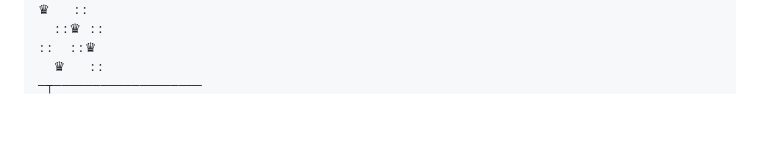
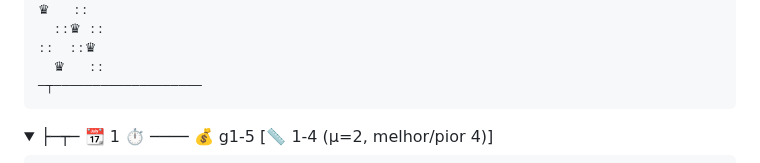
Before and after one commit to jcoelho72/TProcura, a Markdown page: docs/Teste8DamasCI.md, the part around one of its changes. GitHub-like rendering; folded sections open; blank space fills up the shorter version.

Commit message:
teste colapsar parte do debug em <details>

```diff
--- a/docs/Teste8DamasCI.md
+++ b/docs/Teste8DamasCI.md
@@ -580,6 +590,8 @@ Opção:
 ::  ::♛
   ♛   ::
 ─┬───────────────────
+</pre>
+<details><summary>├─┬─ 📆 1 ⏱  ──── 💰 g1-5 [📏 1-4 (μ=2, melhor/pior 4)]</summary><pre>
  ├─┬─ 📆 1 ⏱  ──── 💰 g1-5 [📏 1-4 (μ=2, melhor/pior 4)]
  │ │🧍     1    2    3    4    5    6    7    8    9   10
  │ │────┼────┼────┼────┼────┼────┼────┼────┼────┼────┼────┼
```
Also changed, not shown: other parts of docs/Teste8DamasCI.md (+48 -23 lines).
